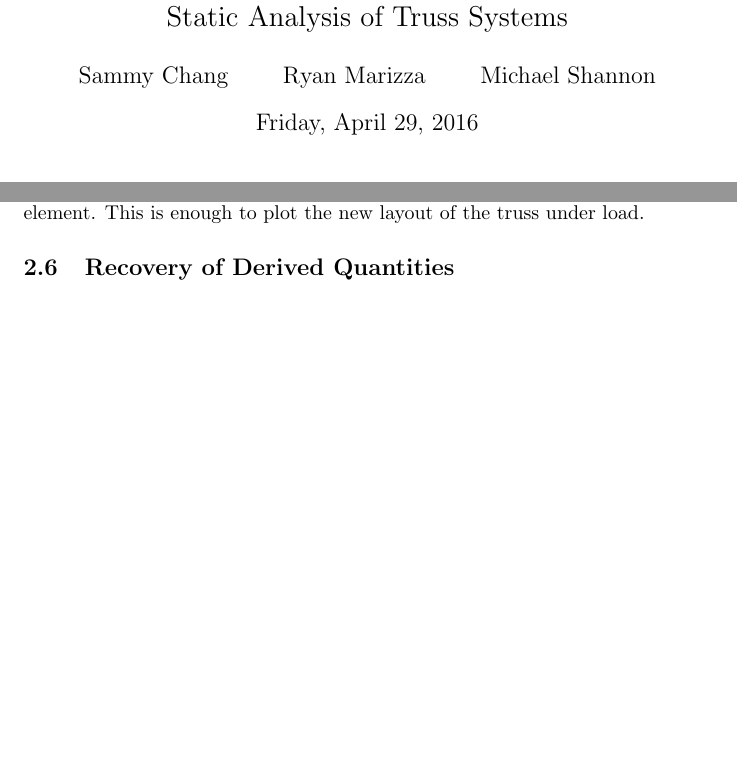
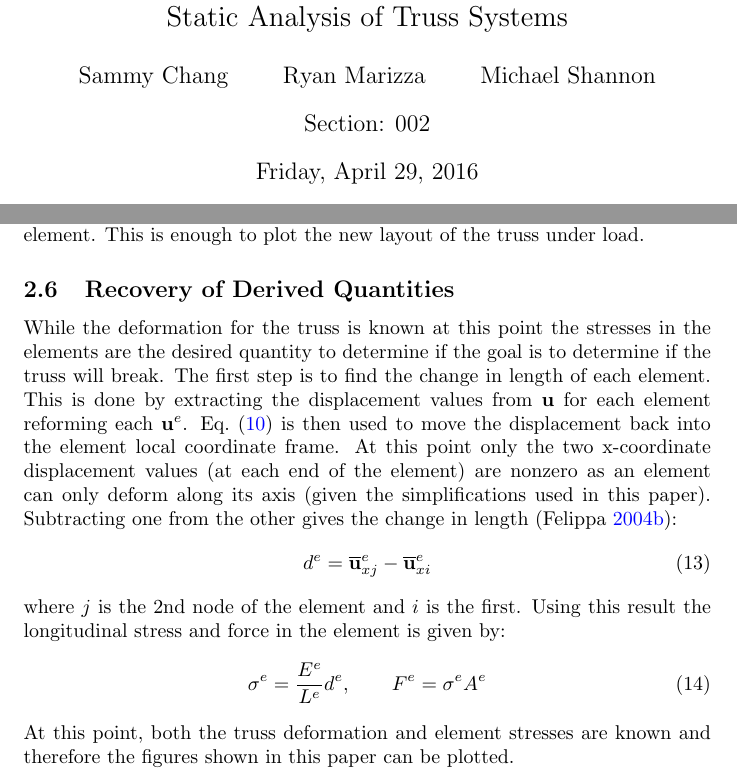
Before and after one commit to mrshannon/APPM3310-truss-analyzer-paper, a LaTeX paper (paper.tex): two parts of pages 1 and 5 of 5 before the commit and two parts of pages 1 and 5 of 6 after it, joined at a grey line, cut so that both start at the same text, the shorter picture padded with empty space. Compiled offline with pdfLaTeX.

Commit message:
Write post processing section.

```diff
--- a/paper.tex
+++ b/paper.tex
@@ -2,7 +2,7 @@
 
 \title{APPM 3310 Project\\\Large{Static Analysis of Truss Systems}}
 \author{Sammy Chang\and{}Ryan Marizza\and{}Michael Shannon}
-\date{Friday, April 29, 2016}
+\date{Section: 002\\\vspace{1em}Friday, April 29, 2016}
 
 \usepackage{hyperref}
 \hypersetup{colorlinks=true, urlcolor=blue, linkcolor=blue, citecolor=blue}
@@ -292,6 +292,29 @@ to plot the new layout of the truss under load.
 
 \subsection{Recovery of Derived Quantities}
 
+While the deformation for the truss is known at this point the stresses in the
+elements are the desired quantity to determine if the goal is to determine if
+the truss will break.  The first step is to find the change in length of each
+element.  This is done by extracting the displacement values from $\mathbf{u}$
+for each element reforming each $\mathbf{u}^e$.
+Eq.~(\ref{eq:global_to_local}) is then used to move the displacement back into
+the element local coordinate frame.  At this point only the two x-coordinate
+displacement values (at each end of the element) are nonzero as an element can
+only deform along its axis (given the simplifications used in this paper).
+Subtracting one from the other gives the change in length
+\parencite{felippa2004ch3}:
+\begin{equation}
+    d^e=\overline{\mathbf{u}}^e_{xj}-\overline{\mathbf{u}}^e_{xi}
+\end{equation}
+where $j$ is the 2nd node of the element and $i$ is the first.  Using this
+result the longitudinal stress and force in the element is given by:
+\begin{equation}
+    \sigma^e=\frac{E^e}{L^e}d^e,\qquad
+    F^e=\sigma^eA^e
+\end{equation}
+At this point, both the truss deformation and element stresses are known and
+therefore the figures shown in this paper can be plotted.
+
 
 
 
```
